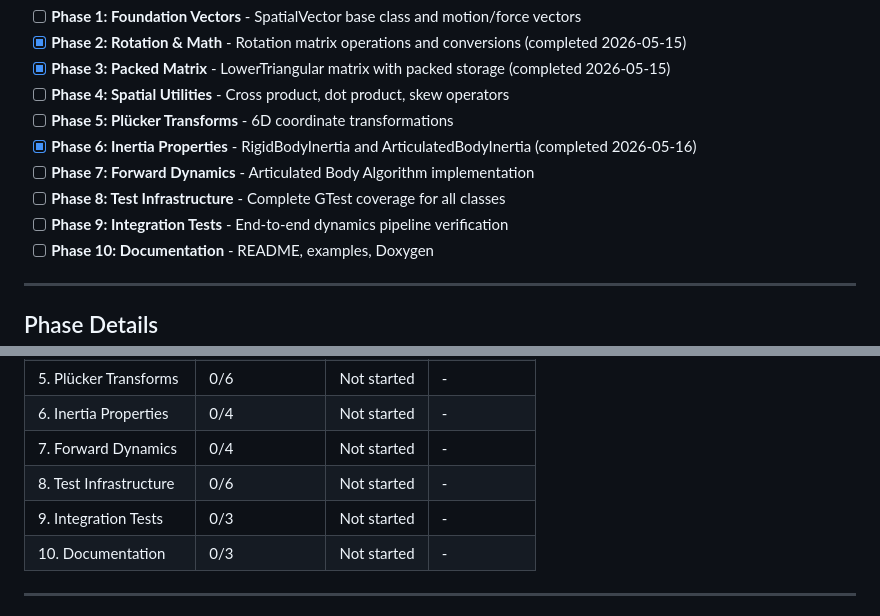
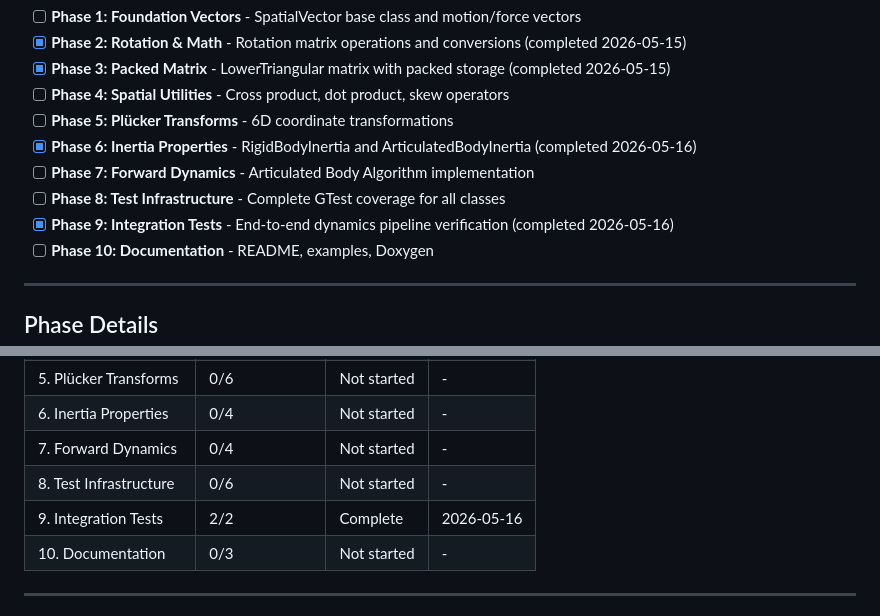
Before and after one commit to prem-chand/SpatialAlgebra, a Markdown page: .planning/ROADMAP.md, 2 parts joined by grey strips. GitHub-like rendering.

```diff
--- a/.planning/ROADMAP.md
+++ b/.planning/ROADMAP.md
@@ -16,7 +16,7 @@
 - [x] **Phase 6: Inertia Properties** - RigidBodyInertia and ArticulatedBodyInertia (completed 2026-05-16)
 - [ ] **Phase 7: Forward Dynamics** - Articulated Body Algorithm implementation
 - [ ] **Phase 8: Test Infrastructure** - Complete GTest coverage for all classes
-- [ ] **Phase 9: Integration Tests** - End-to-end dynamics pipeline verification
+- [x] **Phase 9: Integration Tests** - End-to-end dynamics pipeline verification (completed 2026-05-16)
 - [ ] **Phase 10: Documentation** - README, examples, Doxygen
 
 ---
@@ -189,7 +189,7 @@ Plans:
 | 6. Inertia Properties | 0/4 | Not started | - |
 | 7. Forward Dynamics | 0/4 | Not started | - |
 | 8. Test Infrastructure | 0/6 | Not started | - |
-| 9. Integration Tests | 0/3 | Not started | - |
+| 9. Integration Tests | 2/2 | Complete   | 2026-05-16 |
 | 10. Documentation | 0/3 | Not started | - |
 
 ---
```
Also changed, not shown: other parts of .planning/ROADMAP.md (+2 -2 lines), .planning/REQUIREMENTS.md (+10 -10 lines), .planning/STATE.md (+6 -6 lines).
